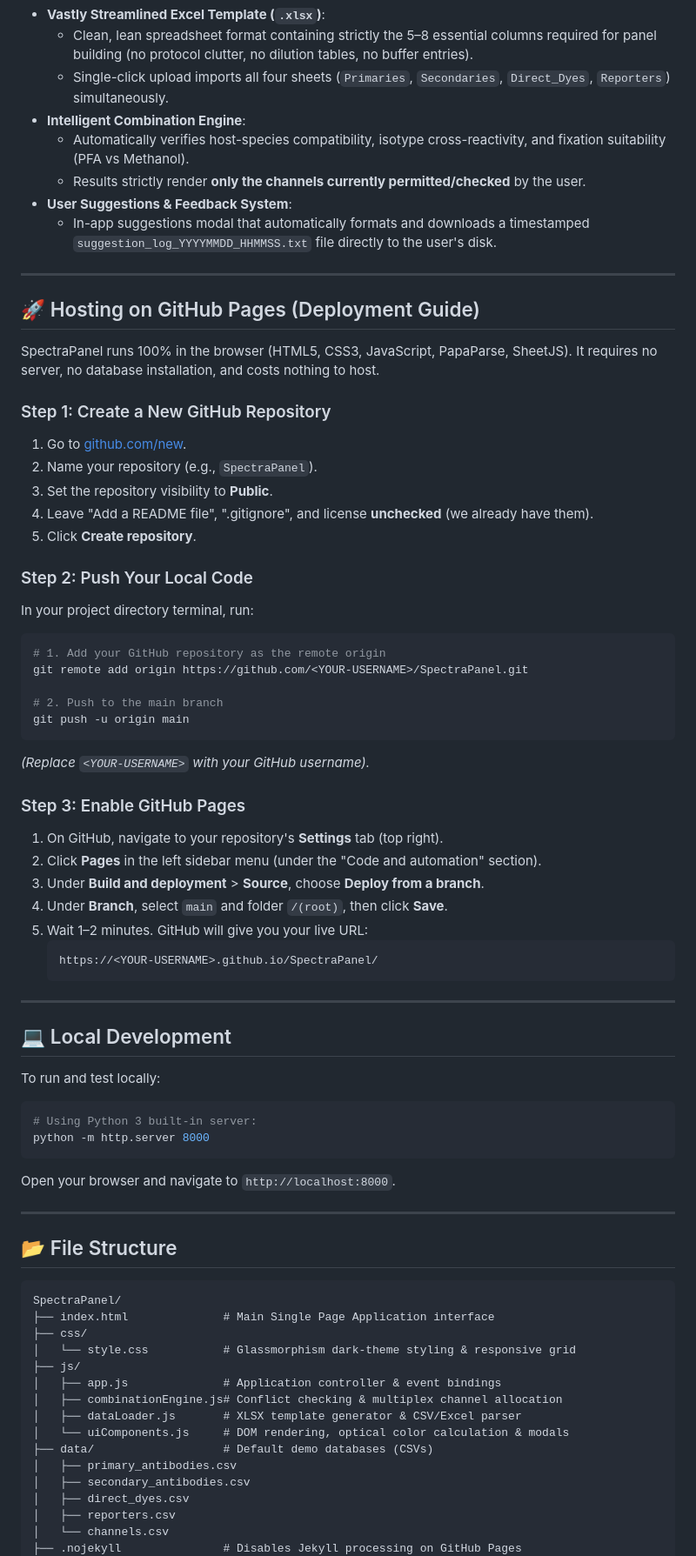
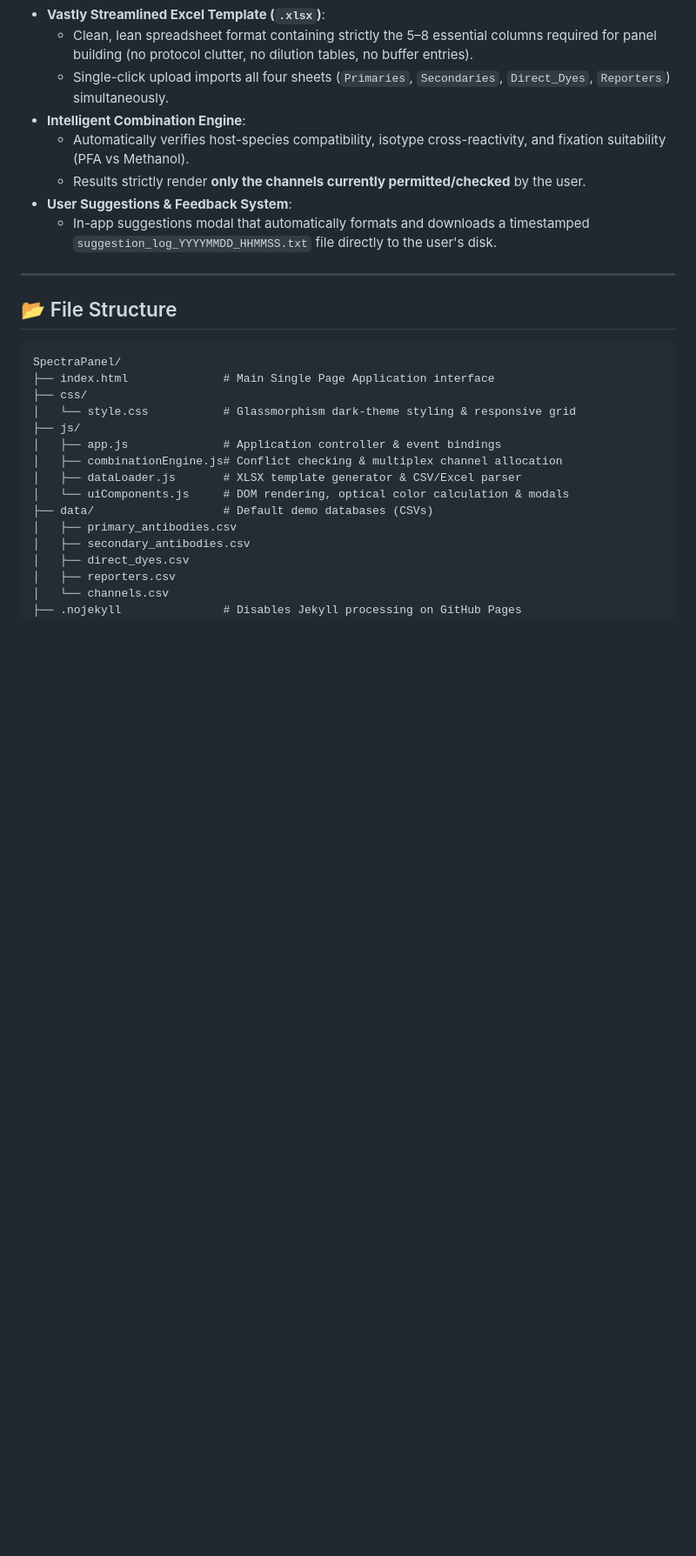
Before and after one commit to victorsamueli/SpectraPanel, a Markdown page: README.md, the part around the change. Shown at 87% size. Rendered like a GitHub page; blank space fills up the shorter version.

Commit message:
Remove hosting and local development sections from README
Removed the GitHub Pages deployment guide and local development instructions from the README.

````diff
--- a/README.md
+++ b/README.md
@@ -24,53 +24,6 @@ Live demo and hosted version: **GitHub Pages compatible with zero backend requir
   - Results strictly render **only the channels currently permitted/checked** by the user.
 - **User Suggestions & Feedback System**:
   - In-app suggestions modal that automatically formats and downloads a timestamped `suggestion_log_YYYYMMDD_HHMMSS.txt` file directly to the user's disk.
-
----
-
-## 🚀 Hosting on GitHub Pages (Deployment Guide)
-
-SpectraPanel runs 100% in the browser (HTML5, CSS3, JavaScript, PapaParse, SheetJS). It requires no server, no database installation, and costs nothing to host.
-
-### Step 1: Create a New GitHub Repository
-1. Go to [github.com/new](https://github.com/new).
-2. Name your repository (e.g., `SpectraPanel`).
-3. Set the repository visibility to **Public**.
-4. Leave "Add a README file", ".gitignore", and license **unchecked** (we already have them).
-5. Click **Create repository**.
-
-### Step 2: Push Your Local Code
-In your project directory terminal, run:
-
-```bash
-# 1. Add your GitHub repository as the remote origin
-git remote add origin https://github.com/<YOUR-USERNAME>/SpectraPanel.git
-
-# 2. Push to the main branch
-git push -u origin main
-```
-*(Replace `<YOUR-USERNAME>` with your GitHub username).*
-
-### Step 3: Enable GitHub Pages
-1. On GitHub, navigate to your repository's **Settings** tab (top right).
-2. Click **Pages** in the left sidebar menu (under the "Code and automation" section).
-3. Under **Build and deployment** > **Source**, choose **Deploy from a branch**.
-4. Under **Branch**, select `main` and folder `/(root)`, then click **Save**.
-5. Wait 1–2 minutes. GitHub will give you your live URL:
-   ```
-   https://<YOUR-USERNAME>.github.io/SpectraPanel/
-   ```
-
----
-
-## 💻 Local Development
-
-To run and test locally:
-
-```bash
-# Using Python 3 built-in server:
-python -m http.server 8000
-```
-Open your browser and navigate to `http://localhost:8000`.
 
 ---
 
````
